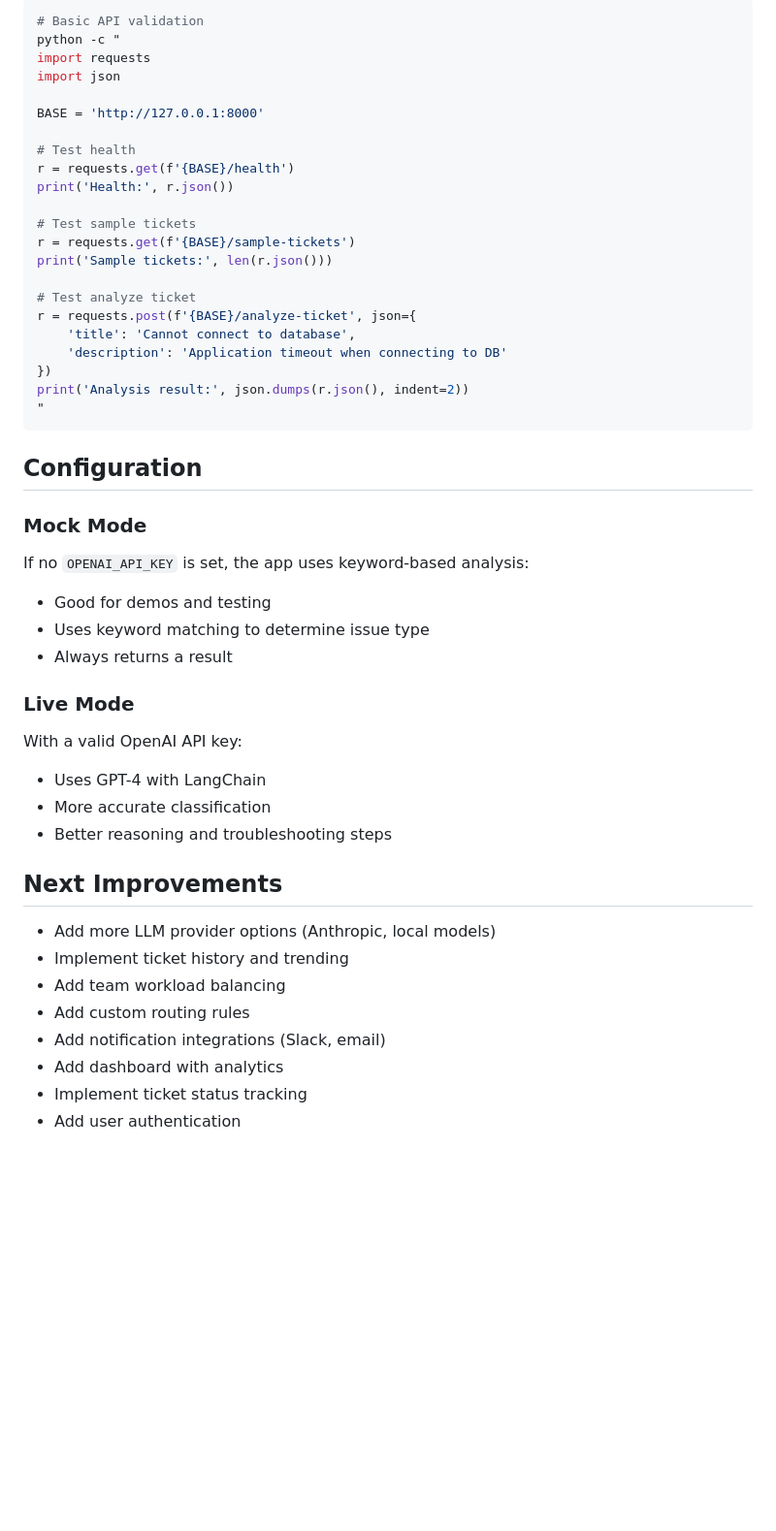
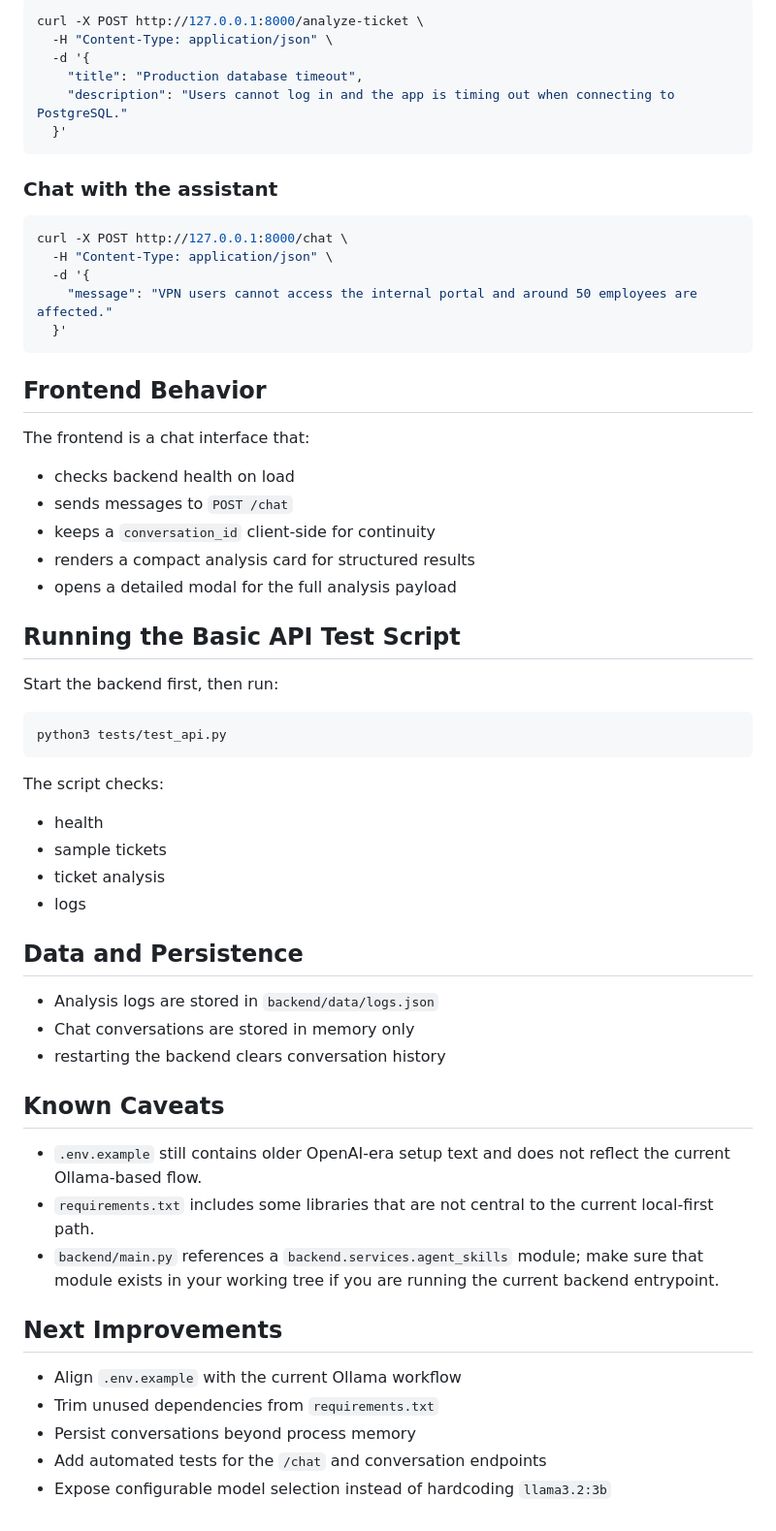
Before and after one commit to mathintltihub/operational_agent, a Markdown page: README.md, the part around one of its changes. Shown at 97% size. GitHub-like rendering; blank space fills up the shorter version.

````diff
--- a/README.md
+++ b/README.md
@@ -140,50 +164,64 @@ Or click on a sample ticket to auto-fill the form.
 
 ```bash
-# Basic API validation
-python -c "
-import requests
-import json
-
-BASE = 'http://127.0.0.1:8000'
-
-# Test health
-r = requests.get(f'{BASE}/health')
-print('Health:', r.json())
-
-# Test sample tickets
-r = requests.get(f'{BASE}/sample-tickets')
-print('Sample tickets:', len(r.json()))
-
-# Test analyze ticket
-r = requests.post(f'{BASE}/analyze-ticket', json={
-    'title': 'Cannot connect to database',
-    'description': 'Application timeout when connecting to DB'
-})
-print('Analysis result:', json.dumps(r.json(), indent=2))
-"
+curl -X POST http://127.0.0.1:8000/analyze-ticket \
+  -H "Content-Type: application/json" \
+  -d '{
+    "title": "Production database timeout",
+    "description": "Users cannot log in and the app is timing out when connecting to PostgreSQL."
+  }'
 ```
 
-## Configuration
+### Chat with the assistant
 
-### Mock Mode
-If no `OPENAI_API_KEY` is set, the app uses keyword-based analysis:
-- Good for demos and testing
-- Uses keyword matching to determine issue type
-- Always returns a result
+```bash
+curl -X POST http://127.0.0.1:8000/chat \
+  -H "Content-Type: application/json" \
+  -d '{
+    "message": "VPN users cannot access the internal portal and around 50 employees are affected."
+  }'
+```
 
-### Live Mode
-With a valid OpenAI API key:
-- Uses GPT-4 with LangChain
-- More accurate classification
-- Better reasoning and troubleshooting steps
+## Frontend Behavior
+
+The frontend is a chat interface that:
+
+- checks backend health on load
+- sends messages to `POST /chat`
+- keeps a `conversation_id` client-side for continuity
+- renders a compact analysis card for structured results
+- opens a detailed modal for the full analysis payload
+
+## Running the Basic API Test Script
+
+Start the backend first, then run:
+
+```bash
+python3 tests/test_api.py
+```
+
+The script checks:
+
+- health
+- sample tickets
+- ticket analysis
+- logs
+
+## Data and Persistence
+
+- Analysis logs are stored in `backend/data/logs.json`
+- Chat conversations are stored in memory only
+- restarting the backend clears conversation history
+
+## Known Caveats
+
+- `.env.example` still contains older OpenAI-era setup text and does not reflect the current Ollama-based flow.
+- `requirements.txt` includes some libraries that are not central to the current local-first path.
+- `backend/main.py` references a `backend.services.agent_skills` module; make sure that module exists in your working tree if you are running the current backend entrypoint.
 
 ## Next Improvements
 
-- Add more LLM provider options (Anthropic, local models)
-- Implement ticket history and trending
-- Add team workload balancing
-- Add custom routing rules
-- Add notification integrations (Slack, email)
-- Add dashboard with analytics
-- Implement ticket status tracking
-- Add user authentication
+- Align `.env.example` with the current Ollama workflow
+- Trim unused dependencies from `requirements.txt`
+- Persist conversations beyond process memory
+- Add automated tests for the `/chat` and conversation endpoints
+- Expose configurable model selection instead of hardcoding `llama3.2:3b`
````
Also changed, not shown: other parts of README.md (+114 -90 lines).
